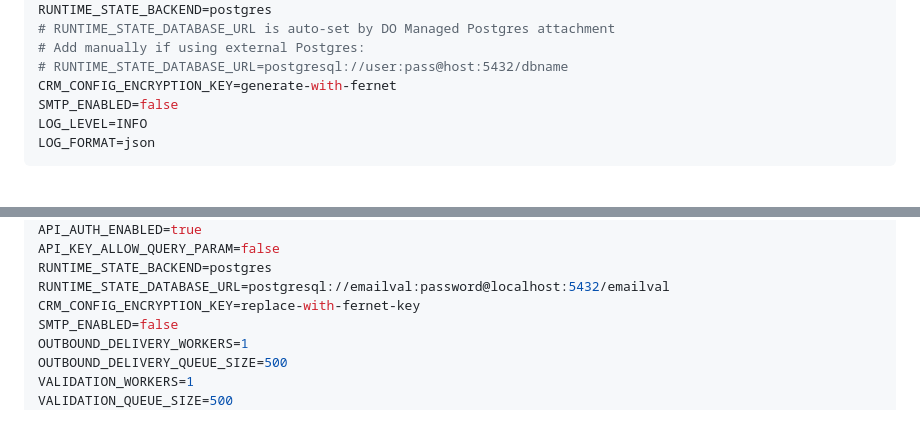
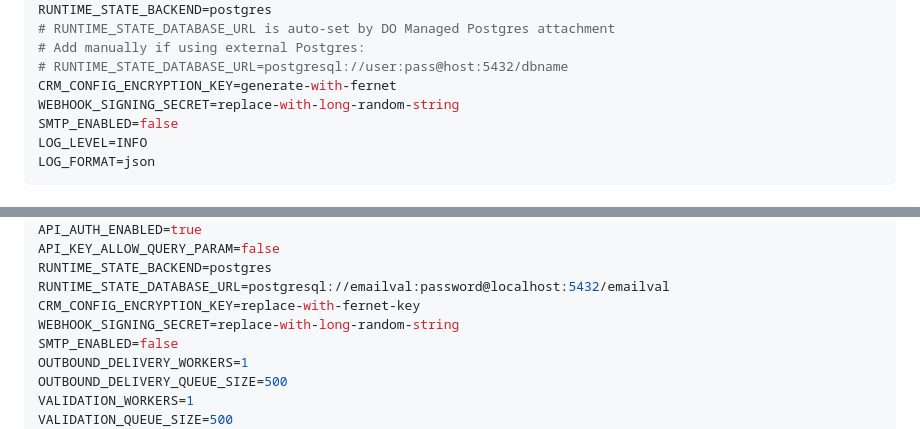
Before and after one commit to Syndiscore2025/emailval, a Markdown page: DIGITAL_OCEAN_SETUP_GUIDE.md, 2 parts joined by grey strips. Rendered like a GitHub page.

Commit message:
docs: add WEBHOOK_SIGNING_SECRET to minimum env examples

```diff
--- a/DIGITAL_OCEAN_SETUP_GUIDE.md
+++ b/DIGITAL_OCEAN_SETUP_GUIDE.md
@@ -278,6 +278,7 @@ RUNTIME_STATE_BACKEND=postgres
 # Add manually if using external Postgres:
 # RUNTIME_STATE_DATABASE_URL=postgresql://user:pass@host:5432/dbname
 CRM_CONFIG_ENCRYPTION_KEY=generate-with-fernet
+WEBHOOK_SIGNING_SECRET=replace-with-long-random-string
 SMTP_ENABLED=false
 LOG_LEVEL=INFO
 LOG_FORMAT=json
@@ -297,6 +298,7 @@ API_KEY_ALLOW_QUERY_PARAM=false
 RUNTIME_STATE_BACKEND=postgres
 RUNTIME_STATE_DATABASE_URL=postgresql://emailval:password@localhost:5432/emailval
 CRM_CONFIG_ENCRYPTION_KEY=replace-with-fernet-key
+WEBHOOK_SIGNING_SECRET=replace-with-long-random-string
 SMTP_ENABLED=false
 OUTBOUND_DELIVERY_WORKERS=1
 OUTBOUND_DELIVERY_QUEUE_SIZE=500
```
